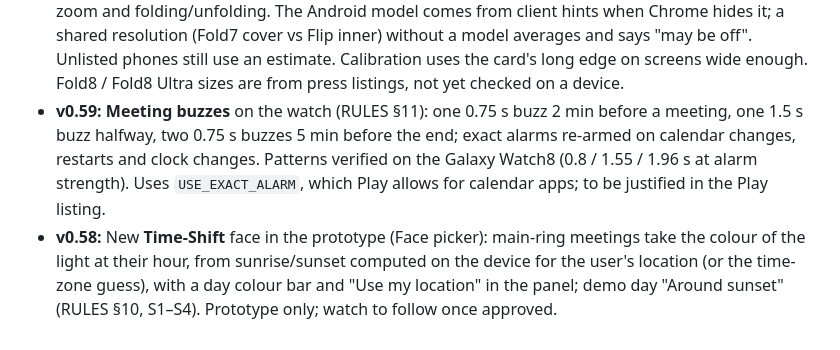
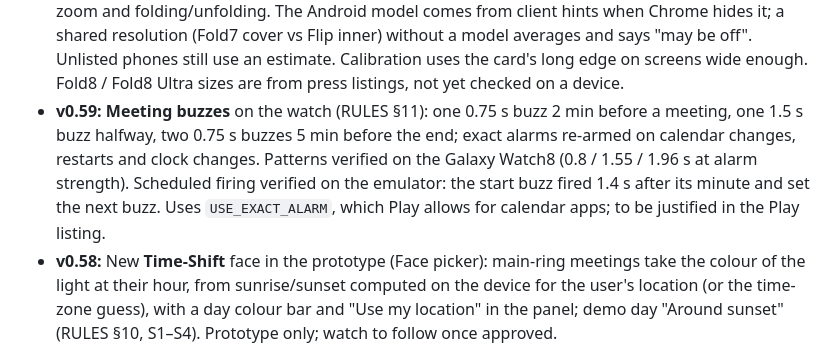
Before and after one commit to karthikeya-gs07/schedule-clock, a Markdown page: PRD.md, the part around the change. Rendered like a GitHub page.

Commit message:
Note the verified scheduled buzz
Co-Authored-By: Claude Opus 5.5 <noreply@anthropic.com>

```diff
--- a/PRD.md
+++ b/PRD.md
@@ -333,7 +333,7 @@ This Mac: Apple silicon (arm64), macOS 26.6, 16 GB RAM, Homebrew. **Android setu
 - **v0.29:** Arcs are solid and darker instead of see-through; private stripes and the double-booking gap get a dark fill instead of transparency (R6a).
 - **v0.30:** Prototype control panel redesigned into grouped sections (Time, Day, Display, Behavior) with switches and a segmented day picker; the complication payload view is removed. New **Dial only** mode (button, `F` key, or `#dial` in the URL) hides all controls and shows just the watch.
 - **v0.44:** True-size scale now comes from the screen's resolution: native pixels (CSS size × pixel ratio) are matched to a table of known panels (Galaxy Z Fold5–8 Ultra and Flip7/8 inner and cover screens, iPhones, iPads, MacBooks), and CSS px per inch = CSS diagonal ÷ real diagonal, so it follows browser zoom and folding/unfolding. The Android model comes from client hints when Chrome hides it; a shared resolution (Fold7 cover vs Flip inner) without a model averages and says "may be off". Unlisted phones still use an estimate. Calibration uses the card's long edge on screens wide enough. Fold8 / Fold8 Ultra sizes are from press listings, not yet checked on a device.
-- **v0.59:** **Meeting buzzes** on the watch (RULES §11): one 0.75 s buzz 2 min before a meeting, one 1.5 s buzz halfway, two 0.75 s buzzes 5 min before the end; exact alarms re-armed on calendar changes, restarts and clock changes. Patterns verified on the Galaxy Watch8 (0.8 / 1.55 / 1.96 s at alarm strength). Uses `USE_EXACT_ALARM`, which Play allows for calendar apps; to be justified in the Play listing.
+- **v0.59:** **Meeting buzzes** on the watch (RULES §11): one 0.75 s buzz 2 min before a meeting, one 1.5 s buzz halfway, two 0.75 s buzzes 5 min before the end; exact alarms re-armed on calendar changes, restarts and clock changes. Patterns verified on the Galaxy Watch8 (0.8 / 1.55 / 1.96 s at alarm strength). Scheduled firing verified on the emulator: the start buzz fired 1.4 s after its minute and set the next buzz. Uses `USE_EXACT_ALARM`, which Play allows for calendar apps; to be justified in the Play listing.
 - **v0.58:** New **Time-Shift** face in the prototype (Face picker): main-ring meetings take the colour of the light at their hour, from sunrise/sunset computed on the device for the user's location (or the time-zone guess), with a day colour bar and "Use my location" in the panel; demo day "Around sunset" (RULES §10, S1–S4). Prototype only; watch to follow once approved.
 - **v0.57:** Tap the enlarged meeting details to go back to the normal view (I8), on the watch (new details tap area → `app://…/release`) and in the prototype. Verified on the watch via its link; a finger tap on the details is still to be confirmed. Also: "Tomorrow" without a trailing dot when a meeting has no place (C6).
 - **v0.56:** **Real calendar on the real watch, end to end:** an event added on the Fold7 was picked up by the calendar-change trigger, sent automatically, and drawn on the Galaxy Watch8 (arc and details) within seconds. Phase 2's core path is done; still open: Outlook-only users must turn on Sync calendars (the app says so).
```
